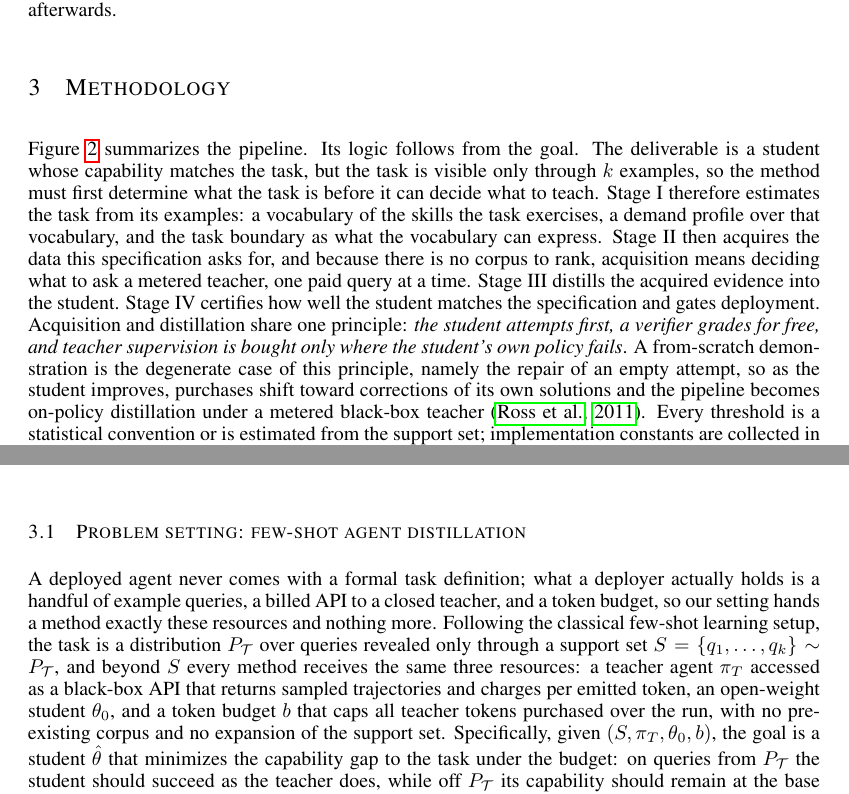
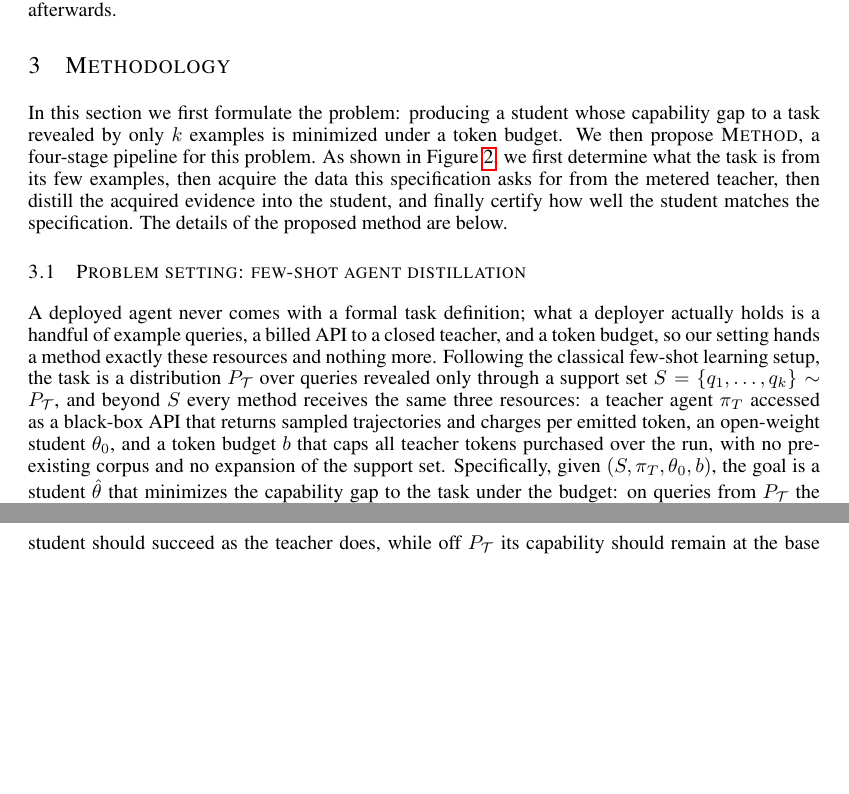
Before and after one commit to XueqiC/tc_code, a LaTeX paper (paper/iclr2027_conference.tex, which reads paper/sections/method.tex): two parts of pages 3 and 4 of 18, joined at a grey line, cut so that both start at the same text, the shorter picture padded with empty space. Compiled offline with pdfLaTeX.

Commit message:
Method intro compressed to five-sentence template; \methodname placeholder macro added
Co-Authored-By: Claude Fable 5 <noreply@anthropic.com>

```diff
--- a/paper/iclr2027_conference.tex
+++ b/paper/iclr2027_conference.tex
@@ -26,6 +26,7 @@
 \newcommand{\new}{\marginpar{NEW}}
 % Working-draft marker; remove for submission.
 \newcommand{\todo}[1]{\textcolor{red}{[TODO: #1]}}
+\newcommand{\methodname}{\textsc{Method}}
 \usepackage[table]{xcolor}
 
 \iclrfinalcopy % TODO(submission): remove for anonymized submission
--- a/paper/sections/method.tex
+++ b/paper/sections/method.tex
@@ -20,28 +20,15 @@ routes live requests.}
 \label{fig:pipeline}
 \end{figure}
 
-Figure~\ref{fig:pipeline} summarizes the pipeline. Its logic follows
-from the goal. The deliverable is a student whose capability matches
-the task, but the task is visible only through $k$ examples, so the
-method must first determine what the task is before it can decide what
-to teach. Stage I therefore estimates the task from its examples: a
-vocabulary of the skills the task exercises, a demand profile over that
-vocabulary, and the task boundary as what the vocabulary can express.
-Stage II then acquires the data this specification asks for, and
-because there is no corpus to rank, acquisition means deciding what to
-ask a metered teacher, one paid query at a time. Stage III distills the
-acquired evidence into the student. Stage IV certifies how well the
-student matches the specification and gates deployment. Acquisition and
-distillation share one principle: \emph{the student attempts first, a
-verifier grades for free, and teacher supervision is bought only where
-the student's own policy fails}. A from-scratch demonstration is the
-degenerate case of this principle, namely the repair of an empty
-attempt, so as the student improves, purchases shift toward corrections
-of its own solutions and the pipeline becomes on-policy distillation
-under a metered black-box teacher \citep{ross2011dagger}. Every
-threshold is a statistical convention or is estimated from the support
-set; implementation constants are collected in
-Appendix~\ref{app:details}.
+In this section we first formulate the problem: producing a student
+whose capability gap to a task revealed by only $k$ examples is
+minimized under a token budget. We then propose \methodname{}, a
+four-stage pipeline for this problem. As shown in
+Figure~\ref{fig:pipeline}, we first determine what the task is from
+its few examples, then acquire the data this specification asks for
+from the metered teacher, then distill the acquired evidence into the
+student, and finally certify how well the student matches the
+specification. The details of the proposed method are below.
 
 \subsection{Problem setting: few-shot agent distillation}\label{sec:setting}
 A deployed agent never comes with a formal task definition; what a
```
